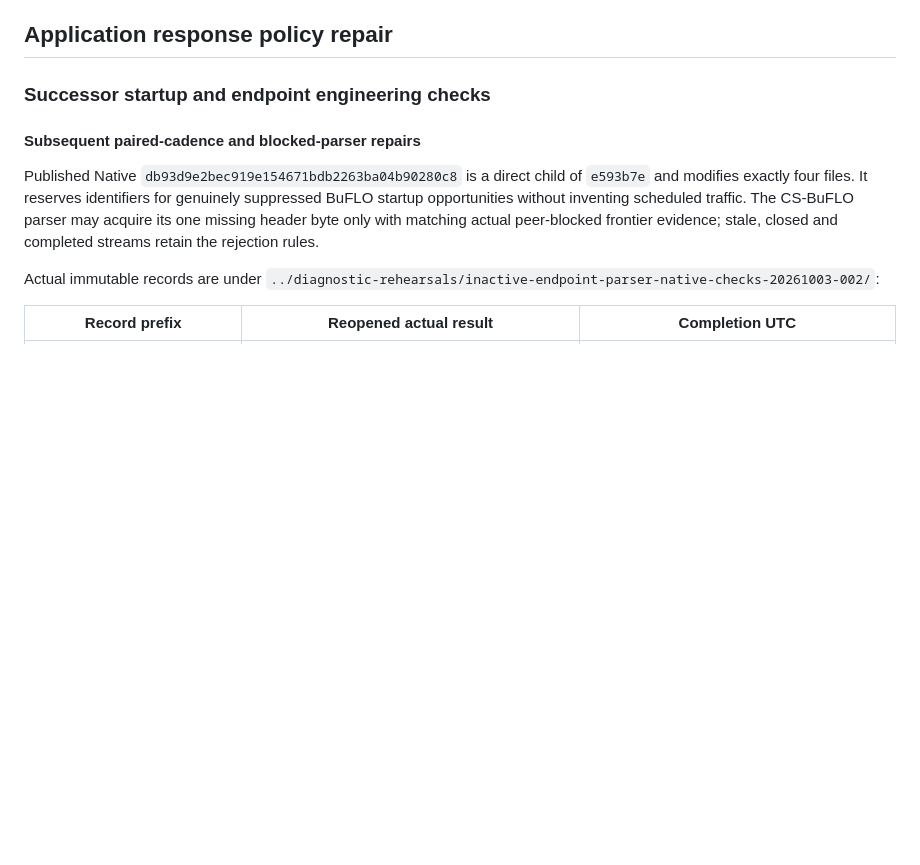
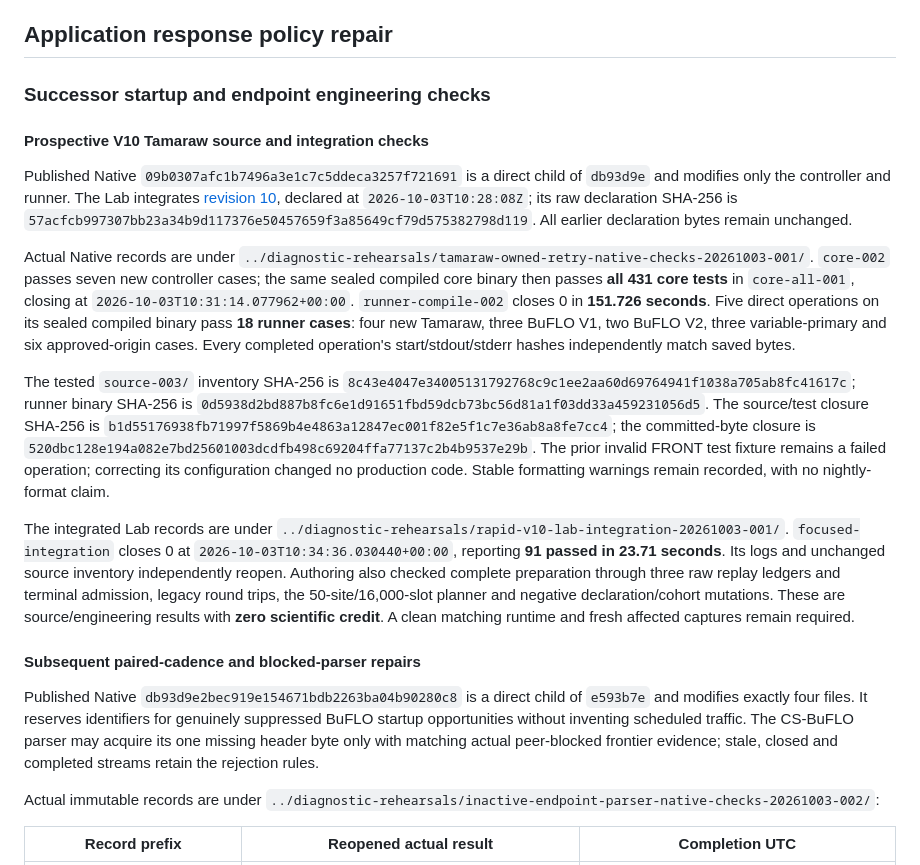
Before and after one commit to kaisequeira/neqo-qcsd-lab, a Markdown page: docs/EVIDENCE-INDEX.md, the part around the change. Rendered like a GitHub page; blank space fills up the shorter version.

Commit message:
Pin verified v10 Native policy and record actual integration checks

```diff
--- a/docs/EVIDENCE-INDEX.md
+++ b/docs/EVIDENCE-INDEX.md
@@ -10,6 +10,47 @@ not present in every clone. The [project ledger](../PROJECT.md),
 ## Application response policy repair
 
 ### Successor startup and endpoint engineering checks
+
+#### Prospective V10 Tamaraw source and integration checks
+
+Published Native `09b0307afc1b7496a3e1c7c5ddeca3257f721691` is a direct child
+of `db93d9e` and modifies only the controller and runner. The Lab integrates
+[revision 10](RAPID-SELECTION-V10.md), declared at `2026-10-03T10:28:08Z`;
+its raw declaration SHA-256 is
+`57acfcb997307bb23a34b9d117376e50457659f3a85649cf79d575382798d119`.
+All earlier declaration bytes remain unchanged.
+
+Actual Native records are under
+`../diagnostic-rehearsals/tamaraw-owned-retry-native-checks-20261003-001/`.
+`core-002` passes seven new controller cases; the same sealed compiled core
+binary then passes **all 431 core tests** in `core-all-001`, closing at
+`2026-10-03T10:31:14.077962+00:00`. `runner-compile-002` closes 0 in
+**151.726 seconds**. Five direct operations on its sealed compiled binary
+pass **18 runner cases**: four new Tamaraw, three BuFLO V1, two BuFLO V2,
+three variable-primary and six approved-origin cases. Every completed
+operation's start/stdout/stderr hashes independently match saved bytes.
+
+The tested `source-003/` inventory SHA-256 is
+`8c43e4047e34005131792768c9c1ee2aa60d69764941f1038a705ab8fc41617c`;
+runner binary SHA-256 is
+`0d5938d2bd887b8fc6e1d91651fbd59dcb73bc56d81a1f03dd33a459231056d5`.
+The source/test closure SHA-256 is
+`b1d55176938fb71997f5869b4e4863a12847ec001f82e5f1c7e36ab8a8fe7cc4`;
+the committed-byte closure is
+`520dbc128e194a082e7bd25601003dcdfb498c69204ffa77137c2b4b9537e29b`.
+The prior invalid FRONT test fixture remains a failed operation; correcting
+its configuration changed no production code. Stable formatting warnings
+remain recorded, with no nightly-format claim.
+
+The integrated Lab records are under
+`../diagnostic-rehearsals/rapid-v10-lab-integration-20261003-001/`.
+`focused-integration` closes 0 at `2026-10-03T10:34:36.030440+00:00`, reporting
+**91 passed in 23.71 seconds**. Its logs and unchanged source inventory
+independently reopen. Authoring also checked complete preparation through
+three raw replay ledgers and terminal admission, legacy round trips, the
+50-site/16,000-slot planner and negative declaration/cohort mutations.
+These are source/engineering results with **zero scientific credit**.
+A clean matching runtime and fresh affected captures remain required.
 
 #### Subsequent paired-cadence and blocked-parser repairs
 
```
Also changed, not shown: PROJECT.md (+12 -0 lines), docs/RAPID-CAPTURE-PATH.md (+31 -1 lines).
